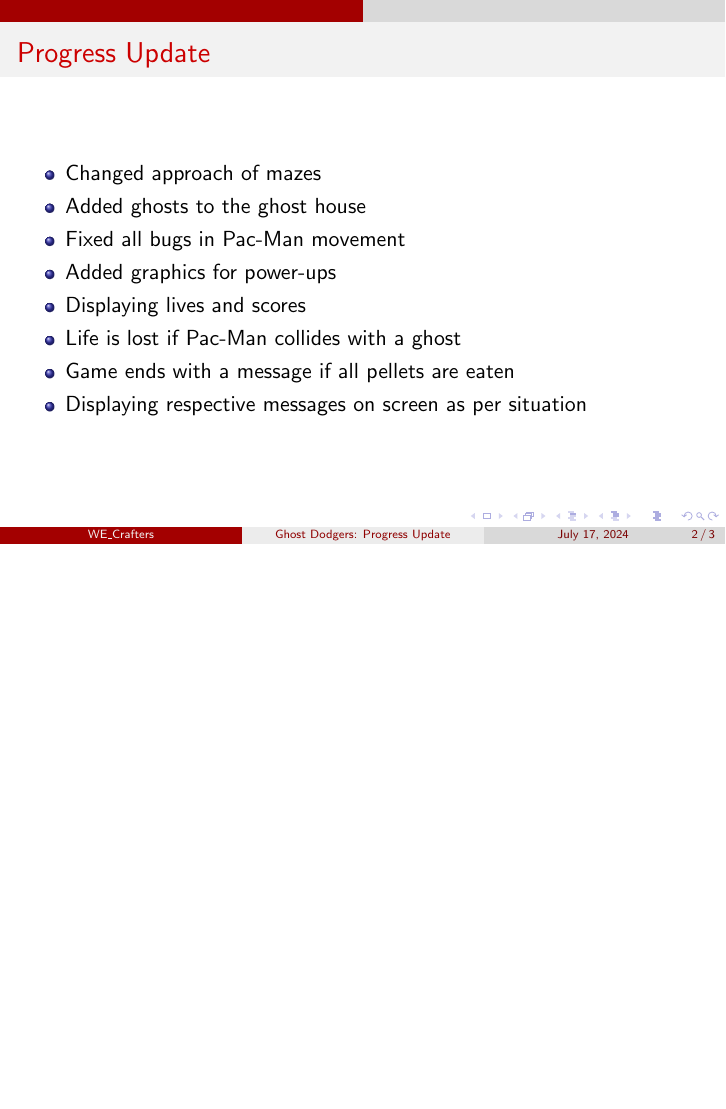
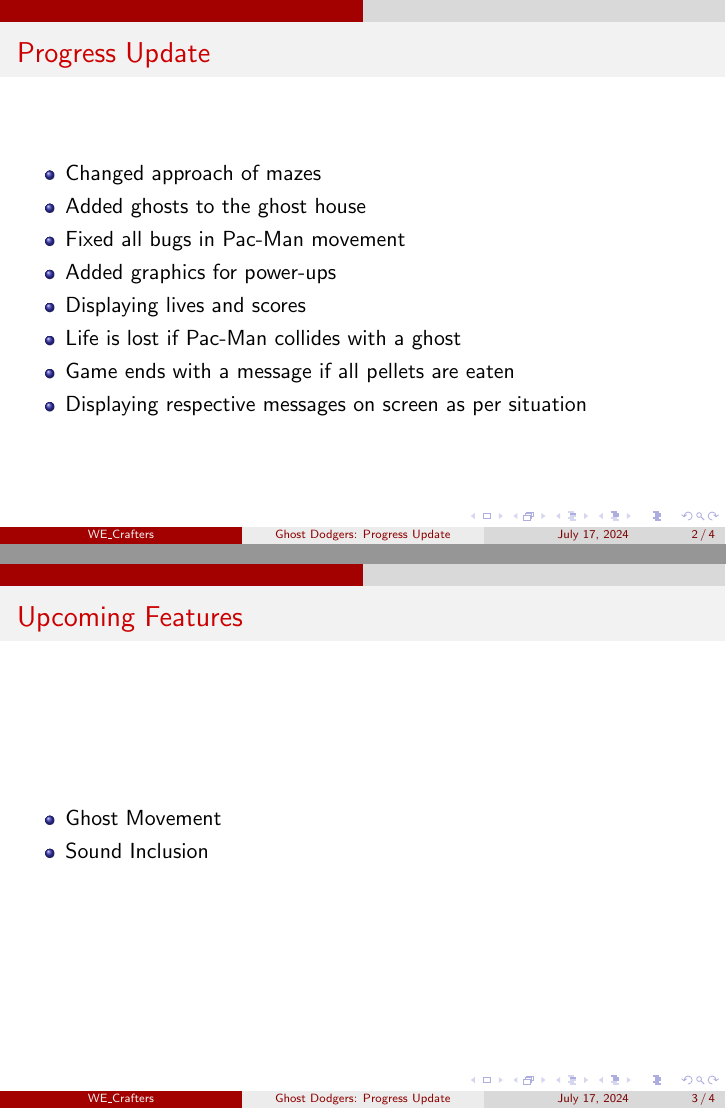
Before and after one commit to Yasaswini-Devi/Ghost_Dodgers, LaTeX slides (Presentations/17-07-2024/Report_3.tex): page 2 of 3 before the commit and pages 2 and 3 of 4 after it, the two joined at a grey line, the shorter picture padded with empty space. Compiled offline with pdfLaTeX.

Commit message:
Added upcoming features to the Progress report 3

```diff
--- a/Presentations/17-07-2024/Report_3.tex
+++ b/Presentations/17-07-2024/Report_3.tex
@@ -22,6 +22,13 @@
 \end{itemize}
 \end{frame}
 
+\begin{frame}{Upcoming Features}
+\begin{itemize}
+    \item Ghost Movement
+    \item Sound Inclusion
+\end{itemize}
+\end{frame}
+
 \begin{frame}
     \centering
     \vfill
```
